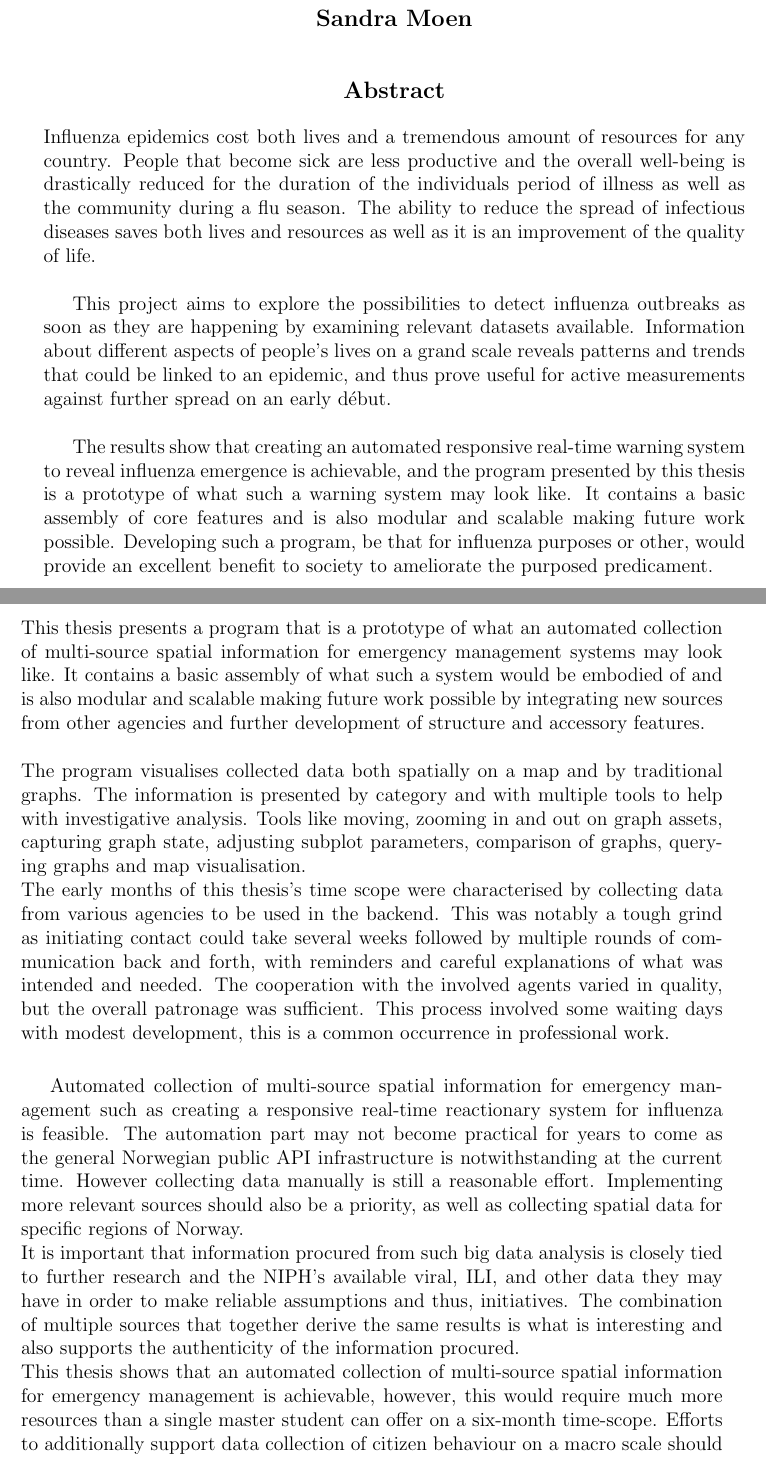
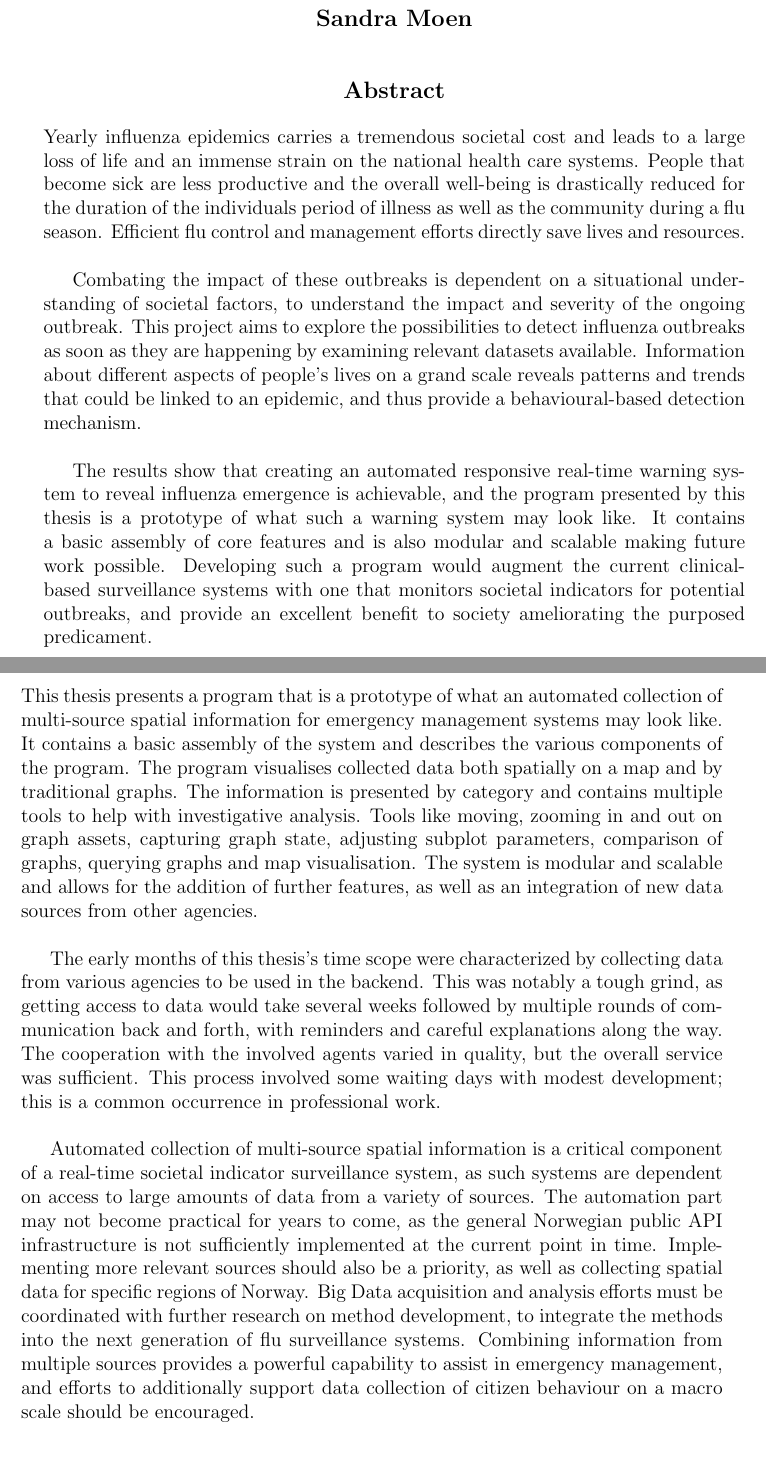
Before and after one commit to Slideshow776/DATMAS-V18, a LaTeX thesis (Report/main.tex, which reads Report/abstract.tex, Report/chapters/chapter07.tex): two parts of pages 3 and 50 of 57 before the commit and two parts of pages 3 and 50 of 56 after it, joined at a grey line, cut so that both start at the same text. Compiled offline with pdfLaTeX.

Commit message:
report finished

```diff
--- a/Report/abstract.tex
+++ b/Report/abstract.tex
@@ -13,8 +13,8 @@
 	\vspace{0.9cm}
 	\textbf{Abstract}
 \end{center}
-Influenza epidemics cost both lives and a tremendous amount of resources for any country. People that become sick are less productive and the overall well-being is drastically reduced for the duration of the individuals period of illness as well as the community during a flu season. The ability to reduce the spread of infectious diseases saves both lives and resources as well as it is an improvement of the quality of life. \\
+Yearly influenza epidemics carries a tremendous societal cost and leads to a large loss of life and an immense strain on the national health care systems. People that become sick are less productive and the overall well-being is drastically reduced for the duration of the individuals period of illness as well as the community during a flu season. Efficient flu control and management efforts directly save lives and resources.\\
 
-This project aims to explore the possibilities to detect influenza outbreaks as soon as they are happening by examining relevant datasets available. Information about different aspects of people's lives on a grand scale reveals patterns and trends that could be linked to an epidemic, and thus prove useful for active measurements against further spread on an early début. \\
+Combating the impact of these outbreaks is dependent on a situational understanding of societal factors, to understand the impact and severity of the ongoing outbreak. This project aims to explore the possibilities to detect influenza outbreaks as soon as they are happening by examining relevant datasets available. Information about different aspects of people's lives on a grand scale reveals patterns and trends that could be linked to an epidemic, and thus provide a behavioural-based detection mechanism.\\
 
-The results show that creating an automated responsive real-time warning system to reveal influenza emergence is achievable, and the program presented by this thesis is a prototype of what such a warning system may look like. It contains a basic assembly of core features and is also modular and scalable making future work possible. Developing such a program, be that for influenza purposes or other, would provide an excellent benefit to society to ameliorate the purposed predicament.
+The results show that creating an automated responsive real-time warning system to reveal influenza emergence is achievable, and the program presented by this thesis is a prototype of what such a warning system may look like. It contains a basic assembly of core features and is also modular and scalable making future work possible. Developing such a program would augment the current clinical-based surveillance systems with one that monitors societal indicators for potential outbreaks, and provide an excellent benefit to society ameliorating the purposed predicament.
--- a/Report/chapters/chapter07.tex
+++ b/Report/chapters/chapter07.tex
@@ -1,15 +1,5 @@
-This thesis presents a program that is a prototype of what an automated collection of multi-source spatial information for emergency management systems may look like. It contains a basic assembly of what such a system would be embodied of and is also modular and scalable making future work possible by integrating new sources from other agencies and further development of structure and accessory features.
-\\
-\\
-The program visualises collected data both spatially on a map and by traditional graphs. The information is presented by category and with multiple tools to help with investigative analysis. Tools like moving, zooming in and out on graph assets, capturing graph state, adjusting subplot parameters, comparison of graphs, querying graphs and map visualisation.
-\\
-The early months of this thesis's time scope were characterised by collecting data from various agencies to be used in the backend. This was notably a tough grind as initiating contact could take several weeks followed by multiple rounds of communication back and forth, with reminders and careful explanations of what was intended and needed. The cooperation with the involved agents varied in quality, but the overall patronage was sufficient. This process involved some waiting days with modest development, this is a common occurrence in professional work.
-\\
+This thesis presents a program that is a prototype of what an automated collection of multi-source spatial information for emergency management systems may look like. It contains a basic assembly of the system and describes the various components of the program. The program visualises collected data both spatially on a map and by traditional graphs. The information is presented by category and contains multiple tools to help with investigative analysis. Tools like moving, zooming in and out on graph assets, capturing graph state, adjusting subplot parameters, comparison of graphs, querying graphs and map visualisation. The system is modular and scalable and allows for the addition of further features, as well as an integration of new data sources from other agencies.\\
 
+The early months of this thesis's time scope were characterized by collecting data from various agencies to be used in the backend. This was notably a tough grind, as getting access to data would take several weeks followed by multiple rounds of communication back and forth, with reminders and careful explanations along the way. The cooperation with the involved agents varied in quality, but the overall service was sufficient. This process involved some waiting days with modest development; this is a common occurrence in professional work.\\
 
-Automated collection of multi-source spatial information for emergency management such as creating a responsive real-time reactionary system for influenza is feasible.
-The automation part may not become practical for years to come as the general Norwegian public API infrastructure is notwithstanding at the current time. However collecting data manually is still a reasonable effort. Implementing more relevant sources should also be a priority, as well as collecting spatial data for specific regions of Norway.
-\\
-It is important that information procured from such big data analysis is closely tied to further research and the NIPH's available viral, ILI, and other data they may have in order to make reliable assumptions and thus, initiatives. The combination of multiple sources that together derive the same results is what is interesting and also supports the authenticity of the information procured.
-\\
-This thesis shows that an automated collection of multi-source spatial information for emergency management is achievable, however, this would require much more resources than a single master student can offer on a six-month time-scope. Efforts to additionally support data collection of citizen behaviour on a macro scale should be initiated such as to encourage additional endeavours. Further development of such a program, be that for influenza purposes or other, would provide an excellent benefit to society to ameliorate the purposed predicament.
+Automated collection of multi-source spatial information is a critical component of a real-time societal indicator surveillance system, as such systems are dependent on access to large amounts of data from a variety of sources. The automation part may not become practical for years to come, as the general Norwegian public API infrastructure is not sufficiently implemented at the current point in time. Implementing more relevant sources should also be a priority, as well as collecting spatial data for specific regions of Norway. Big Data acquisition and analysis efforts must be coordinated with further research on method development, to integrate the methods into the next generation of flu surveillance systems. Combining information from multiple sources provides a powerful capability to assist in emergency management, and efforts to additionally support data collection of citizen behaviour on a macro scale should be encouraged.
```
Also changed, not shown: Report/main.tex (+1 -1 lines).
